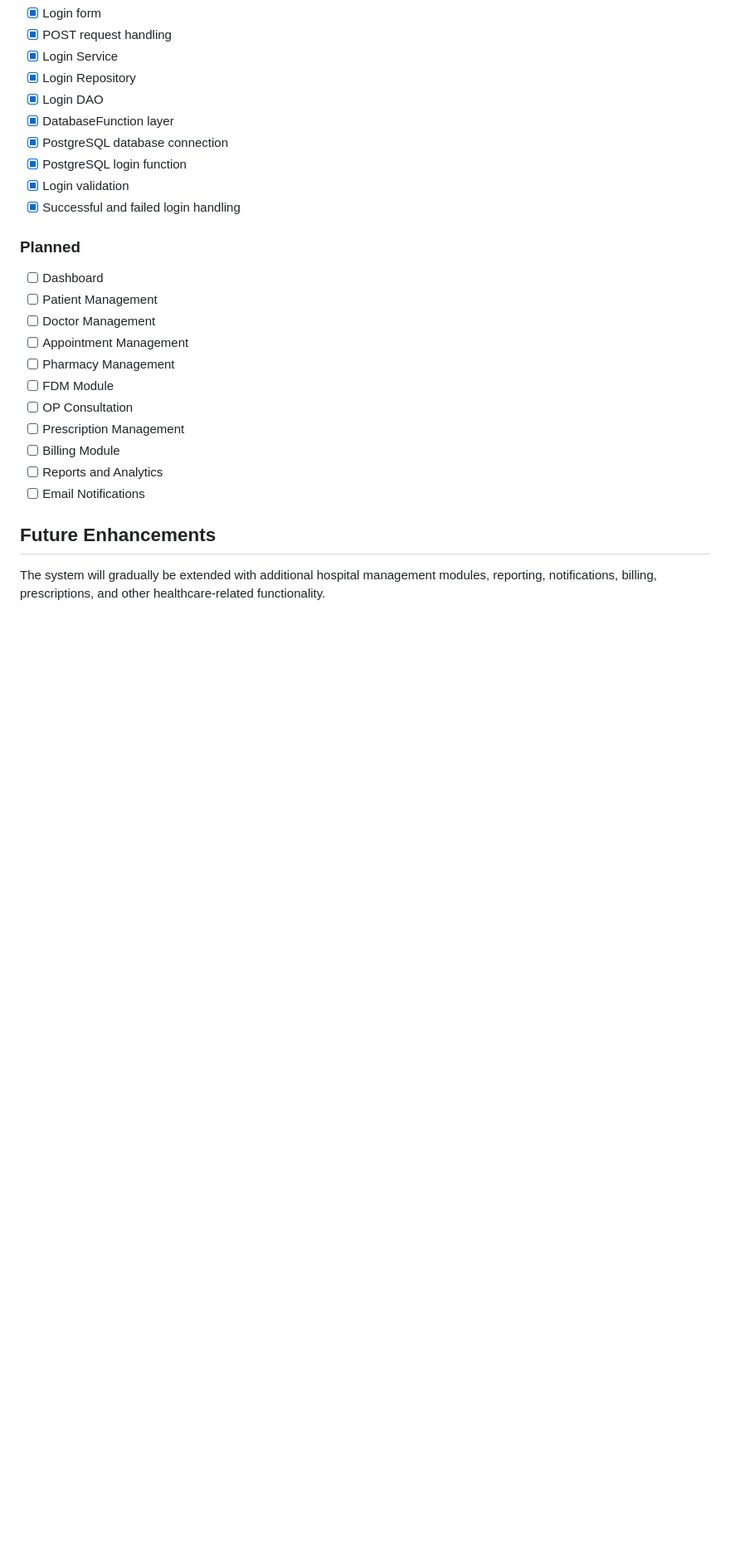
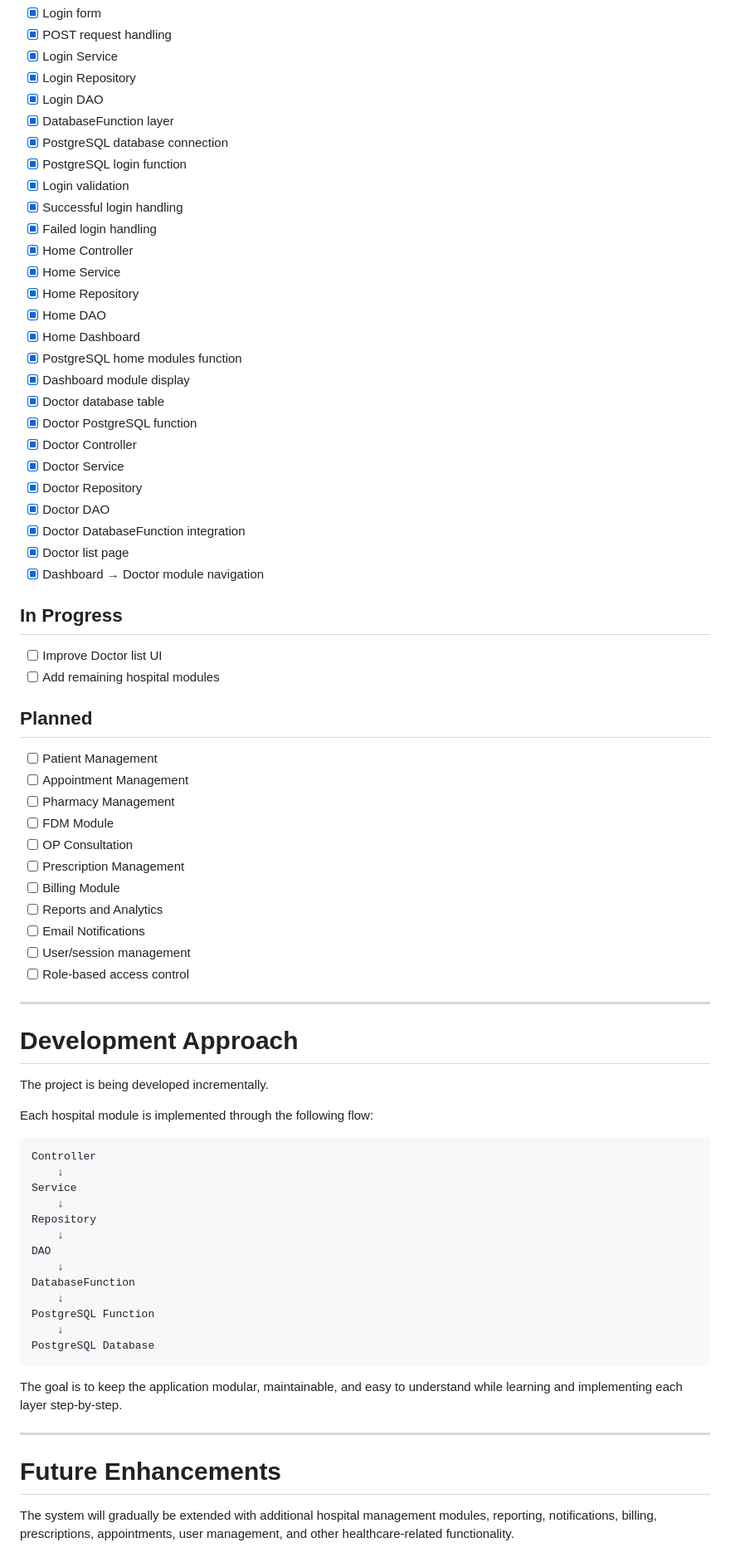
Before and after one commit to hagilaash/Hospital-Management-System, a Markdown page: README.md, the part around one of its changes. Shown at 83% size. Rendered like a GitHub page; blank space fills up the shorter version.

````diff
--- a/README.md
+++ b/README.md
@@ -122,13 +296,33 @@ symfony server:start
 * [x] PostgreSQL database connection
 * [x] PostgreSQL login function
 * [x] Login validation
-* [x] Successful and failed login handling
+* [x] Successful login handling
+* [x] Failed login handling
+* [x] Home Controller
+* [x] Home Service
+* [x] Home Repository
+* [x] Home DAO
+* [x] Home Dashboard
+* [x] PostgreSQL home modules function
+* [x] Dashboard module display
+* [x] Doctor database table
+* [x] Doctor PostgreSQL function
+* [x] Doctor Controller
+* [x] Doctor Service
+* [x] Doctor Repository
+* [x] Doctor DAO
+* [x] Doctor DatabaseFunction integration
+* [x] Doctor list page
+* [x] Dashboard → Doctor module navigation
 
-### Planned
+## In Progress
 
-* [ ] Dashboard
+* [ ] Improve Doctor list UI
+* [ ] Add remaining hospital modules
+
+## Planned
+
 * [ ] Patient Management
-* [ ] Doctor Management
 * [ ] Appointment Management
 * [ ] Pharmacy Management
 * [ ] FDM Module
@@ -137,7 +331,37 @@ symfony server:start
 * [ ] Billing Module
 * [ ] Reports and Analytics
 * [ ] Email Notifications
+* [ ] User/session management
+* [ ] Role-based access control
 
-## Future Enhancements
+---
 
-The system will gradually be extended with additional hospital management modules, reporting, notifications, billing, prescriptions, and other healthcare-related functionality.
+# Development Approach
+
+The project is being developed incrementally.
+
+Each hospital module is implemented through the following flow:
+
+```text
+Controller
+    ↓
+Service
+    ↓
+Repository
+    ↓
+DAO
+    ↓
+DatabaseFunction
+    ↓
+PostgreSQL Function
+    ↓
+PostgreSQL Database
+```
+
+The goal is to keep the application modular, maintainable, and easy to understand while learning and implementing each layer step-by-step.
+
+---
+
+# Future Enhancements
+
+The system will gradually be extended with additional hospital management modules, reporting, notifications, billing, prescriptions, appointments, user management, and other healthcare-related functionality.
````
Also changed, not shown: other parts of README.md (+209 -35 lines).
